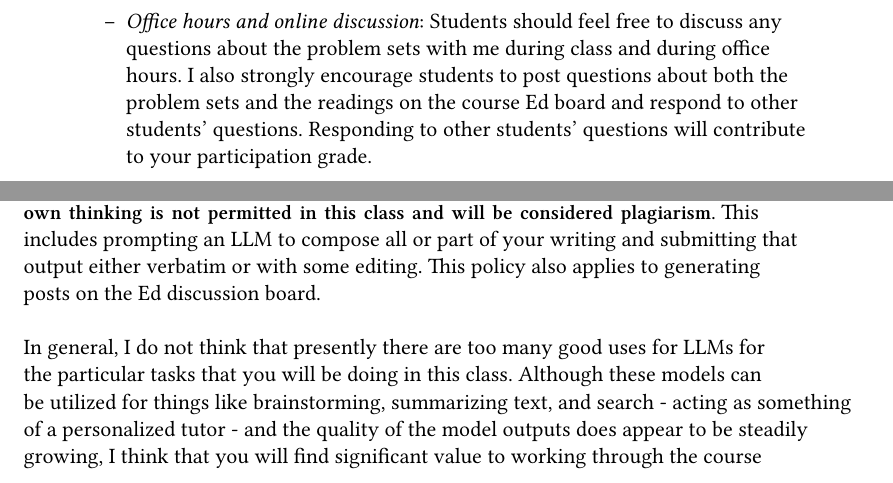
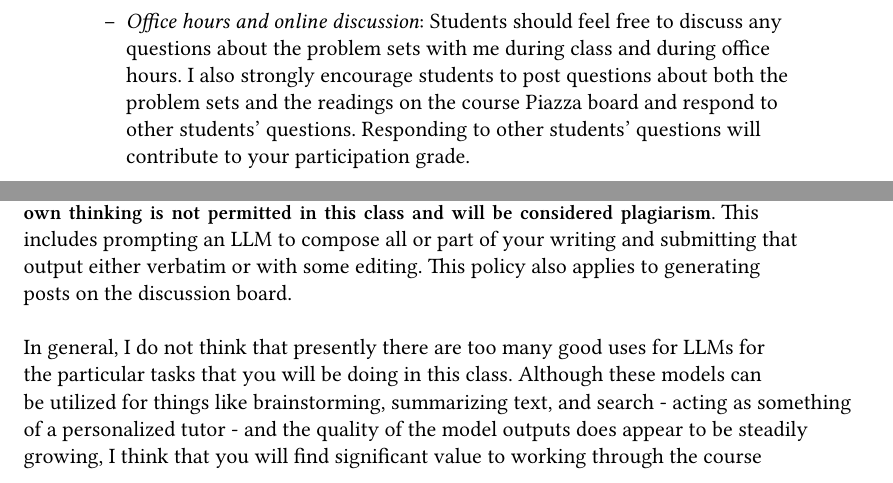
Before and after one commit to astrezhnev/ps818-statistical-models, a LaTeX book (ps818-syllabus.tex): two parts of pages 4 and 6 of 12, joined at a grey line, cut so that both start at the same text. Compiled offline with XeLaTeX; a missing font is replaced by an installed copy or a similar font.

Commit message:
Switching from Ed to Piazza

```diff
--- a/ps818-syllabus.tex
+++ b/ps818-syllabus.tex
@@ -191,7 +191,7 @@ Problem sets will be graded on a (+/\checkmark/-) scale with a + awarded for com
 
 \begin{itemize}
        \item \textit{Collaboration policy}: I strongly encourage collaboration between students on the problem sets and highly recommend that students discuss problems with each other either in person or via Ed. However, each student is expected to submit their own write-up of the answers and any relevant code.
-        \item \textit{Office hours and online discussion}: Students should feel free to discuss any questions about the problem sets with me during class and during office hours. I also strongly encourage students to post questions about both the problem sets and the readings on the course Ed board and respond to other students’ questions. Responding to other students’ questions will contribute to your participation grade.
+        \item \textit{Office hours and online discussion}: Students should feel free to discuss any questions about the problem sets with me during class and during office hours. I also strongly encourage students to post questions about both the problem sets and the readings on the course Piazza board and respond to other students’ questions. Responding to other students’ questions will contribute to your participation grade.
         \item \textit{Submission guidelines}: Problem sets will be distributed as \texttt{HTML} and \texttt{Quarto} files (\texttt{.qmd}). You should submit your answers and any relevant R code in the same format: including a \texttt{Quarto} file (\texttt{.qmd} extension) and a corresponding rendered \texttt{.html} file as your submission. \texttt{Quarto} builds on the earlier \texttt{R Markdown} project which allows you to combine the text formatting syntax of Markdown markup language with the ability to embed and execute chunks of code directly into a text document. This allows you to present your code, graphical output, and discussion/write-up all in the same document. I highly recommend that you edit the distributed \texttt{Quarto} assignment file for each problem set directly to make organization easier.
         \end{itemize}
 \item  \textbf{Take-home midterm and final} (25\% and 40\% of the course grade respectively). The take-home midterm and final exams will have the same format and structure as the problem sets but with one key difference. You are \textbf{not} permitted to collaborate with other students or any other individual on the exams. I will answer any clarifying questions on the \textsc{Ed} discussion board, but will not answer substantive questions.
@@ -222,7 +222,7 @@ Outside of coding, I do not think LLM outputs are too useful for science, especi
 \newline\newline
 Irrespective of whether LLM outputs are ``good" or not, it is absolutely clear that presenting LLM-generated output as one's own ideas is clearly plagiarism and will be treated as such. This does not rule out all uses of LLM-generated text, but it does rule out most. One use that I would consider acceptable is cleaning up original text that you have written to eliminate grammar mistakes or to rephrase the text to have a clearer style. We already accept the use of spellcheckers and thesauruses that are embedded in most word processors and I don't see this use case as substantively different as long as your original writing is the input. It is important, however, that you are able to evaluate the output and determine that it is conveying exactly what you want to say in exactly the way that you want to say it, just as you would when using any other writing tool.
 \newline\newline
-Beyond this particular use, \textbf{submitting LLM-generated text as a substitute for your own thinking is not permitted in this class and will be considered plagiarism}. This includes prompting an LLM to compose all or part of your writing and submitting that output either verbatim or with some editing. This policy also applies to generating posts on the Ed discussion board.
+Beyond this particular use, \textbf{submitting LLM-generated text as a substitute for your own thinking is not permitted in this class and will be considered plagiarism}. This includes prompting an LLM to compose all or part of your writing and submitting that output either verbatim or with some editing. This policy also applies to generating posts on the discussion board.
 \newline\newline
 In general, I do not think that presently there are too many good uses for LLMs for the particular tasks that you will be doing in this class. Although these models can be utilized for things like brainstorming, summarizing text, and search - acting as something of a personalized tutor - and the quality of the model outputs does appear to be steadily growing, I think that you will find significant value to working through the course material directly and asking questions to the teaching staff and to your colleagues in the class.
 
```
Also changed, not shown: ps818-syllabus.pdf, ps818-syllabus.tex (4 more changed lines).
